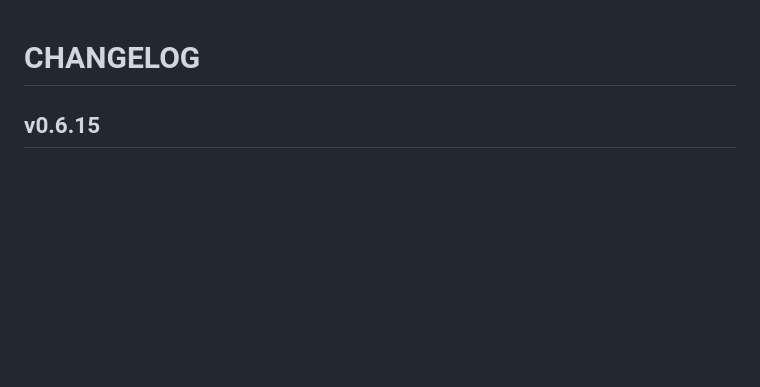
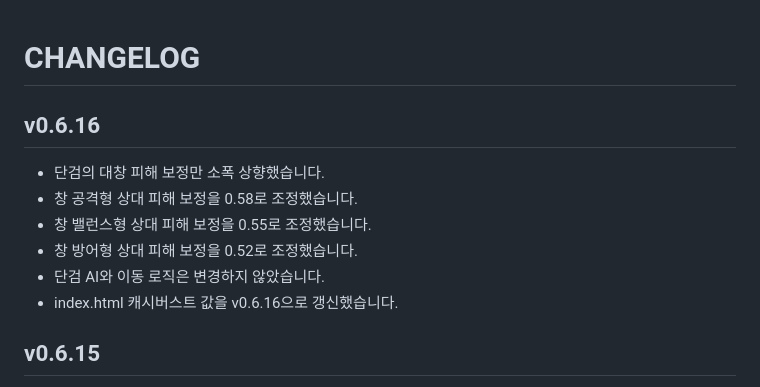
Before and after one commit to songkiyoun/daily-page, a Markdown page: CHANGELOG.md, the part around the change. Drawn GitHub-style; blank space fills up the shorter version.

```diff
--- a/CHANGELOG.md
+++ b/CHANGELOG.md
@@ -1,4 +1,13 @@
 # CHANGELOG
+
+## v0.6.16
+- 단검의 대창 피해 보정만 소폭 상향했습니다.
+- 창 공격형 상대 피해 보정을 0.58로 조정했습니다.
+- 창 밸런스형 상대 피해 보정을 0.55로 조정했습니다.
+- 창 방어형 상대 피해 보정을 0.52로 조정했습니다.
+- 단검 AI와 이동 로직은 변경하지 않았습니다.
+- index.html 캐시버스트 값을 v0.6.16으로 갱신했습니다.
+
 
 ## v0.6.15
 - 단검이 측면·후면을 잡은 상태에서 유인/회피 모드로 돌아가지 않도록 수정했습니다.
```
